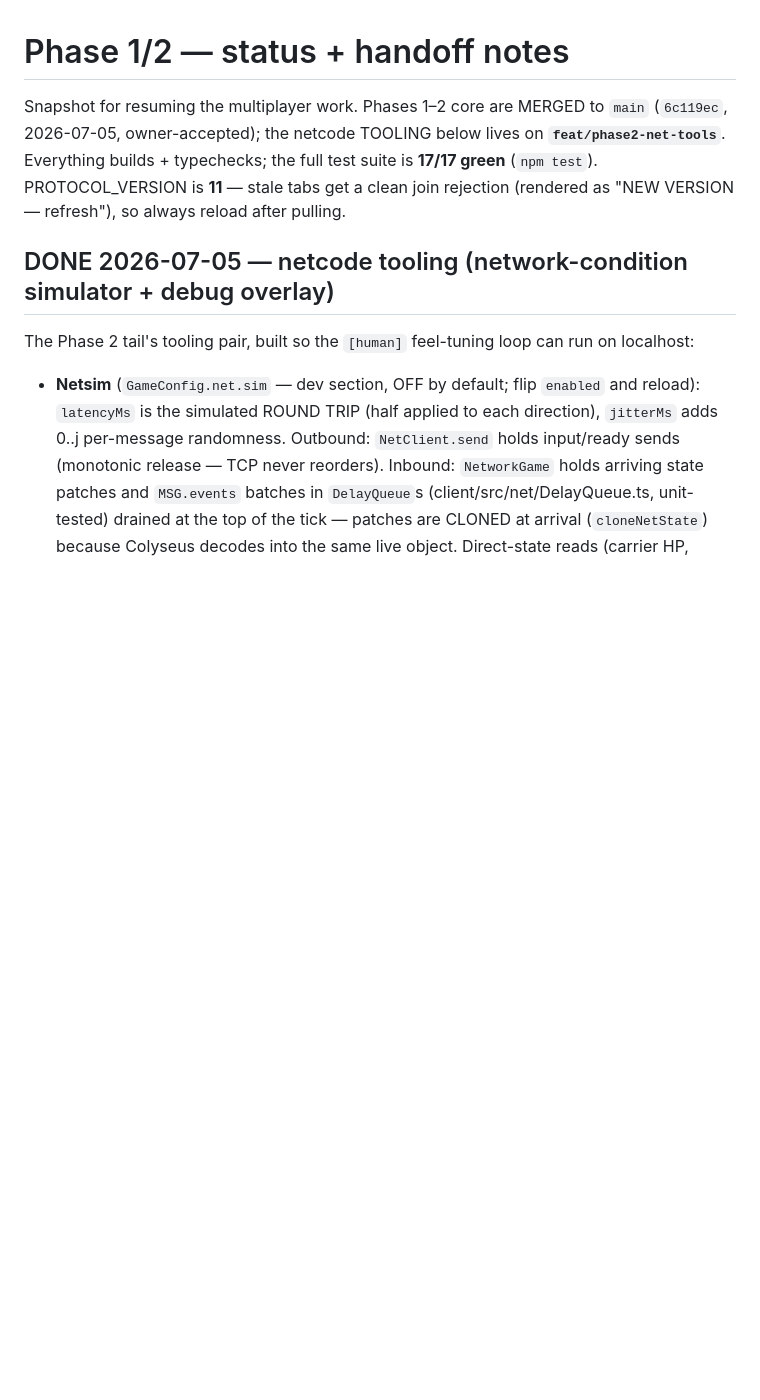
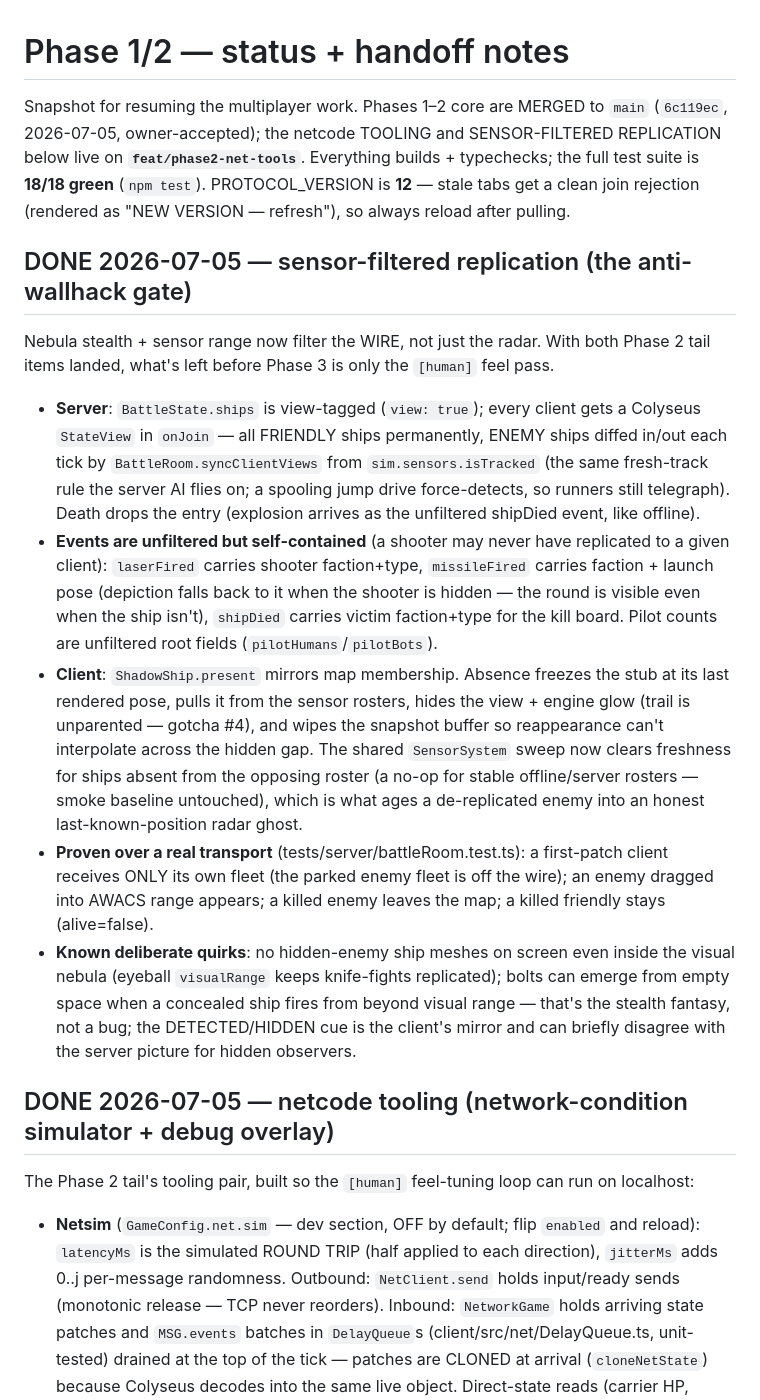
Before and after one commit to rdpaiva/the-last-meridian, a Markdown page: docs/PHASE1_OPEN_ISSUES.md, the part around the change. Rendered like a GitHub page; blank space fills up the shorter version.

```diff
--- a/docs/PHASE1_OPEN_ISSUES.md
+++ b/docs/PHASE1_OPEN_ISSUES.md
@@ -1,11 +1,50 @@
 # Phase 1/2 — status + handoff notes
 
 Snapshot for resuming the multiplayer work. Phases 1–2 core are MERGED to
-`main` (`6c119ec`, 2026-07-05, owner-accepted); the netcode TOOLING below
-lives on **`feat/phase2-net-tools`**. Everything builds + typechecks; the
-full test suite is **17/17 green** (`npm test`). PROTOCOL_VERSION is **11**
-— stale tabs get a clean join rejection (rendered as "NEW VERSION —
-refresh"), so always reload after pulling.
+`main` (`6c119ec`, 2026-07-05, owner-accepted); the netcode TOOLING and
+SENSOR-FILTERED REPLICATION below live on **`feat/phase2-net-tools`**.
+Everything builds + typechecks; the full test suite is **18/18 green**
+(`npm test`). PROTOCOL_VERSION is **12** — stale tabs get a clean join
+rejection (rendered as "NEW VERSION — refresh"), so always reload after
+pulling.
+
+## DONE 2026-07-05 — sensor-filtered replication (the anti-wallhack gate)
+
+Nebula stealth + sensor range now filter the WIRE, not just the radar. With
+both Phase 2 tail items landed, what's left before Phase 3 is only the
+`[human]` feel pass.
+
+- **Server**: `BattleState.ships` is view-tagged (`view: true`); every
+  client gets a Colyseus `StateView` in `onJoin` — all FRIENDLY ships
+  permanently, ENEMY ships diffed in/out each tick by
+  `BattleRoom.syncClientViews` from `sim.sensors.isTracked` (the same
+  fresh-track rule the server AI flies on; a spooling jump drive
+  force-detects, so runners still telegraph). Death drops the entry
+  (explosion arrives as the unfiltered shipDied event, like offline).
+- **Events are unfiltered but self-contained** (a shooter may never have
+  replicated to a given client): `laserFired` carries shooter faction+type,
+  `missileFired` carries faction + launch pose (depiction falls back to it
+  when the shooter is hidden — the round is visible even when the ship
+  isn't), `shipDied` carries victim faction+type for the kill board. Pilot
+  counts are unfiltered root fields (`pilotHumans`/`pilotBots`).
+- **Client**: `ShadowShip.present` mirrors map membership. Absence freezes
+  the stub at its last rendered pose, pulls it from the sensor rosters,
+  hides the view + engine glow (trail is unparented — gotcha #4), and wipes
+  the snapshot buffer so reappearance can't interpolate across the hidden
+  gap. The shared `SensorSystem` sweep now clears freshness for ships
+  absent from the opposing roster (a no-op for stable offline/server
+  rosters — smoke baseline untouched), which is what ages a de-replicated
+  enemy into an honest last-known-position radar ghost.
+- **Proven over a real transport** (tests/server/battleRoom.test.ts): a
+  first-patch client receives ONLY its own fleet (the parked enemy fleet is
+  off the wire); an enemy dragged into AWACS range appears; a killed enemy
+  leaves the map; a killed friendly stays (alive=false).
+- **Known deliberate quirks**: no hidden-enemy ship meshes on screen even
+  inside the visual nebula (eyeball `visualRange` keeps knife-fights
+  replicated); bolts can emerge from empty space when a concealed ship
+  fires from beyond visual range — that's the stealth fantasy, not a bug;
+  the DETECTED/HIDDEN cue is the client's mirror and can briefly disagree
+  with the server picture for hidden observers.
 
 ## DONE 2026-07-05 — netcode tooling (network-condition simulator + debug overlay)
 
```
Also changed, not shown: docs/AGENT_KICKOFF.md (+25 -22 lines), docs/MULTIPLAYER.md (+11 -1 lines).
